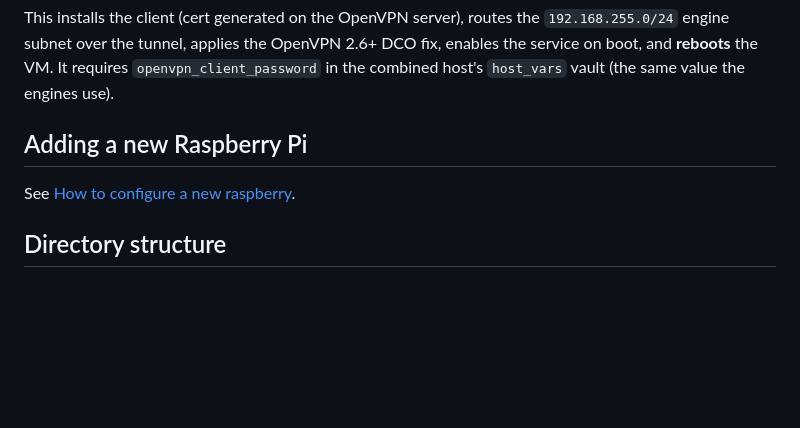
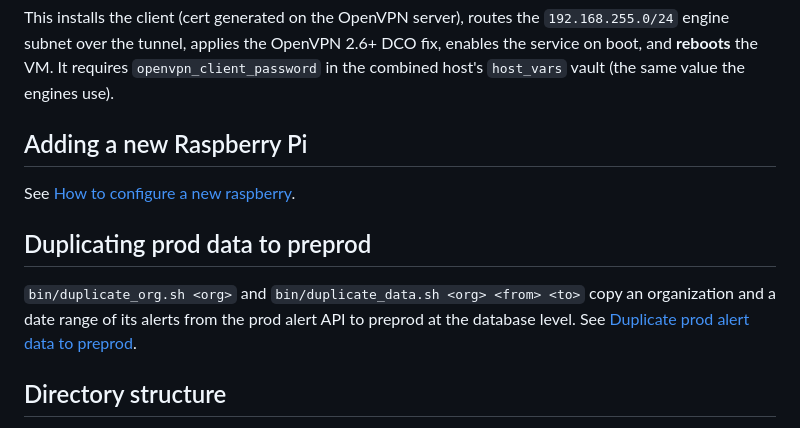
Before and after one commit to pyronear/pi-manager-template, a Markdown page: Readme.md, the part around the change. Rendered like a GitHub page; blank space fills up the shorter version.

Commit message:
docs(preprod): how-to for the duplicate scripts

```diff
--- a/Readme.md
+++ b/Readme.md
@@ -146,6 +146,13 @@ value the engines use).
 
 See [How to configure a new raspberry](./docs/howto/how-to-configure-a-new-raspberry.md).
 
+## Duplicating prod data to preprod
+
+`bin/duplicate_org.sh <org>` and `bin/duplicate_data.sh <org> <from> <to>` copy an
+organization and a date range of its alerts from the prod alert API to preprod at the
+database level. See
+[Duplicate prod alert data to preprod](./docs/howto/duplicate-prod-data-to-preprod.md).
+
 ## Directory structure
 
 - **playbooks/** — playbooks per task (engine deploy, server deploy, checks).
```
Also changed, not shown: docs/howto/duplicate-prod-data-to-preprod.md (added, +64 -0 lines).
